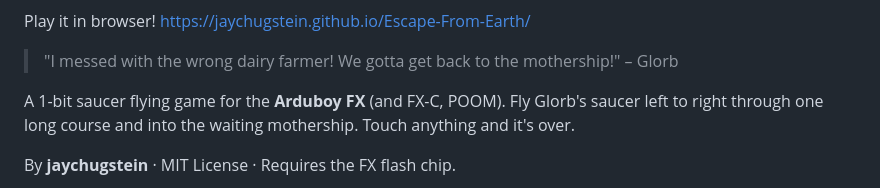
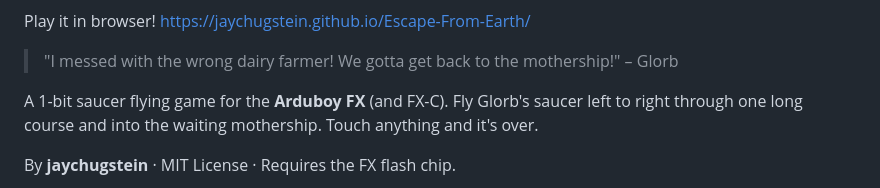
Before and after one commit to jaychugstein/Escape-From-Earth, a Markdown page: README.md, the part around the change. GitHub-like rendering.

Commit message:
Fix typo in game description for Arduboy FX

```diff
--- a/README.md
+++ b/README.md
@@ -7,7 +7,7 @@ https://jaychugstein.github.io/Escape-From-Earth/
 
 > "I messed with the wrong dairy farmer! We gotta get back to the mothership!" – Glorb
 
-A 1-bit saucer flying game for the **Arduboy FX** (and FX-C, POOM). Fly Glorb's saucer left to right
+A 1-bit saucer flying game for the **Arduboy FX** (and FX-C). Fly Glorb's saucer left to right
 through one long course and into the waiting mothership. Touch anything and it's over.
 
 By **jaychugstein** · MIT License · Requires the FX flash chip.
```
